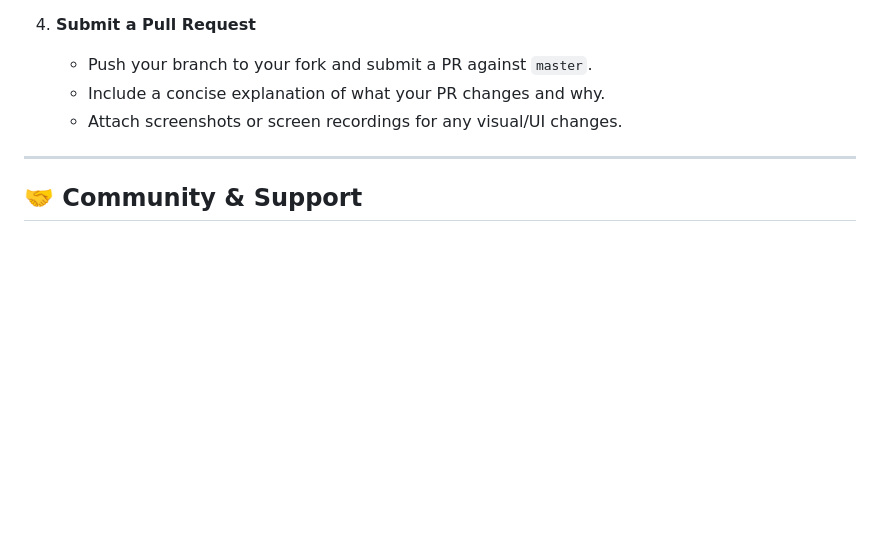
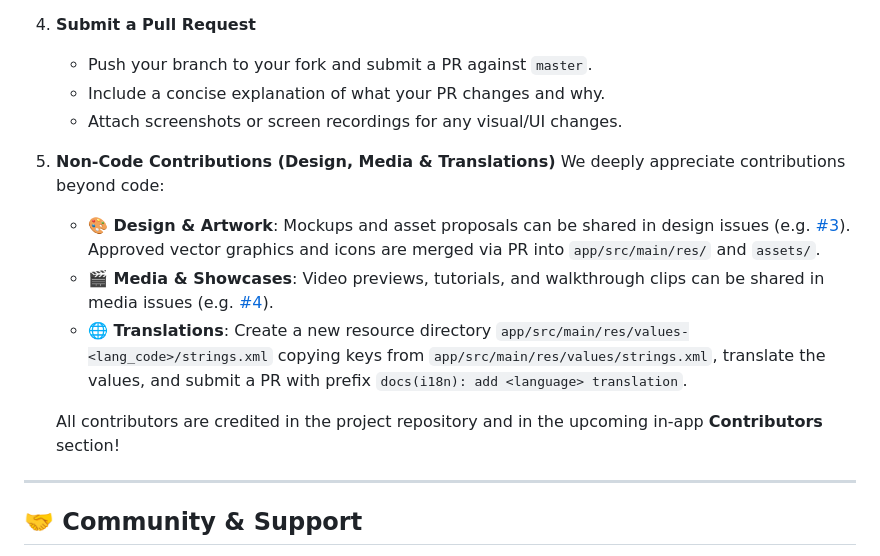
Before and after one commit to msbluesnow/Cyclauncher, a Markdown page: CONTRIBUTING.md, the part around the change. GitHub-like rendering; blank space fills up the shorter version.

```diff
--- a/CONTRIBUTING.md
+++ b/CONTRIBUTING.md
@@ -136,6 +136,14 @@ When filing a bug report in our [GitHub Issues](https://github.com/msbluesnow/Cy
    - Include a concise explanation of what your PR changes and why.
    - Attach screenshots or screen recordings for any visual/UI changes.
 
+5. **Non-Code Contributions (Design, Media & Translations)**
+   We deeply appreciate contributions beyond code:
+   - **🎨 Design & Artwork**: Mockups and asset proposals can be shared in design issues (e.g. [#3](https://github.com/msbluesnow/Cyclauncher/issues/3)). Approved vector graphics and icons are merged via PR into `app/src/main/res/` and `assets/`.
+   - **🎬 Media & Showcases**: Video previews, tutorials, and walkthrough clips can be shared in media issues (e.g. [#4](https://github.com/msbluesnow/Cyclauncher/issues/4)).
+   - **🌐 Translations**: Create a new resource directory `app/src/main/res/values-<lang_code>/strings.xml` copying keys from `app/src/main/res/values/strings.xml`, translate the values, and submit a PR with prefix `docs(i18n): add <language> translation`.
+
+   All contributors are credited in the project repository and in the upcoming in-app **Contributors** section!
+
 ---
 
 ## 🤝 Community & Support
```
Also changed, not shown: README.md (+19 -2 lines).
